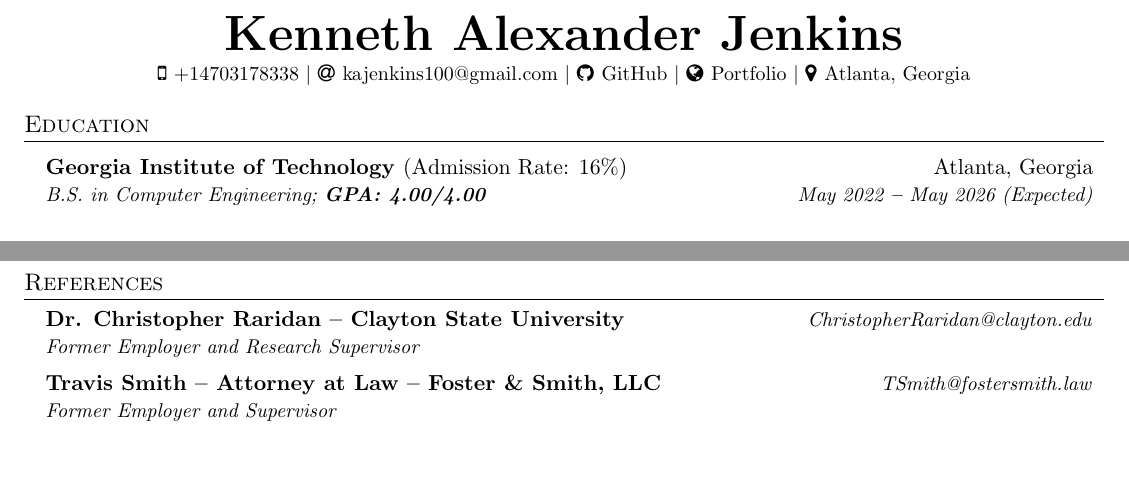
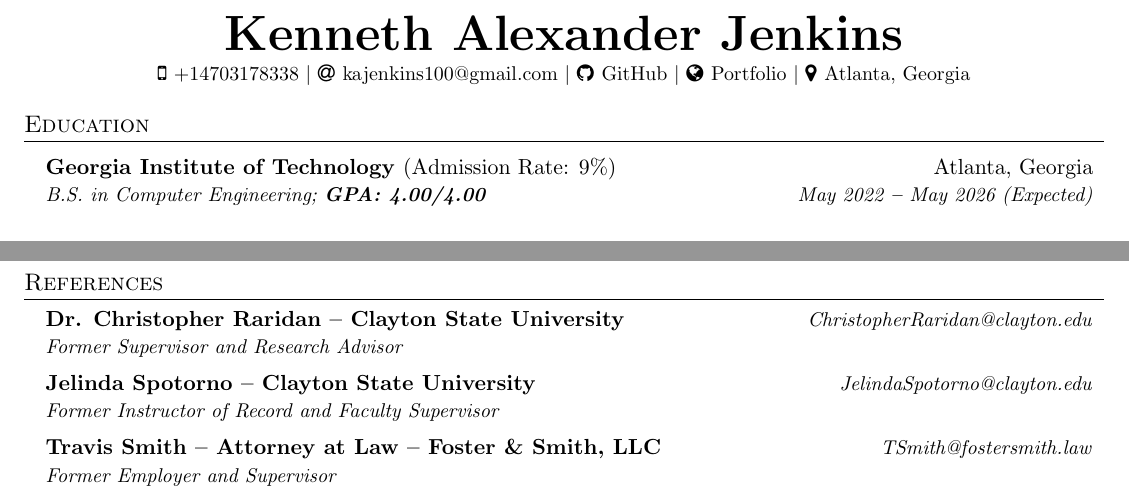
Before and after one commit to rockenman1234/resume, a LaTeX document (main.tex): two parts of pages 1 and 2 of 2, joined at a grey line, cut so that both start at the same text, the shorter picture padded with empty space. Compiled offline with pdfLaTeX.

Commit message:
Add files via upload

```diff
--- a/main.tex
+++ b/main.tex
@@ -155,7 +155,7 @@
 
     \resumeEducationHeading
       {Georgia Institute of Technology
-      \normalfont{(Admission Rate: 16\%)}
+      \normalfont{(Admission Rate: 9\%)}
       }{Atlanta, Georgia}
       {B.S. in Computer Engineering;   \textbf{GPA: 4.00/4.00}}{May 2022 \textbf{--} May 2026 (Expected)}
       {}
@@ -333,7 +333,11 @@
 \section{References}
   \resumeSubHeadingListStart
       \resumeOrganizationHeading
-      {Dr. Christopher Raridan -- Clayton State University}{ChristopherRaridan@clayton.edu}{Former Employer and Research Supervisor}
+      {Dr. Christopher Raridan -- Clayton State University}{ChristopherRaridan@clayton.edu}{Former Supervisor and Research Advisor}
+
+      \resumeOrganizationHeading
+      {Jelinda Spotorno -- Clayton State University}
+      {JelindaSpotorno@clayton.edu}{Former Instructor of Record and Faculty Supervisor}
 
       \resumeOrganizationHeading
       {Travis Smith -- Attorney at Law -- Foster \& Smith, LLC}{TSmith@fostersmith.law}{Former Employer and Supervisor}
```
